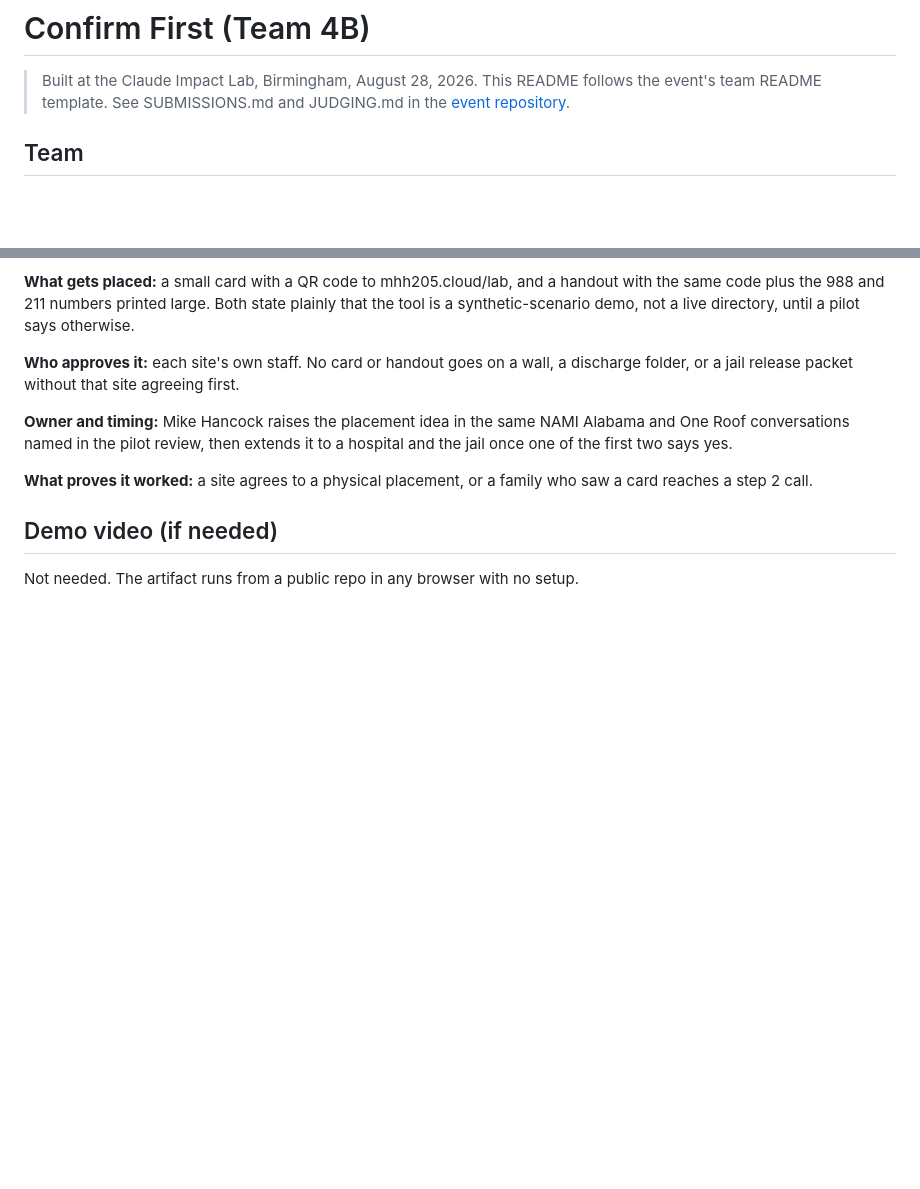
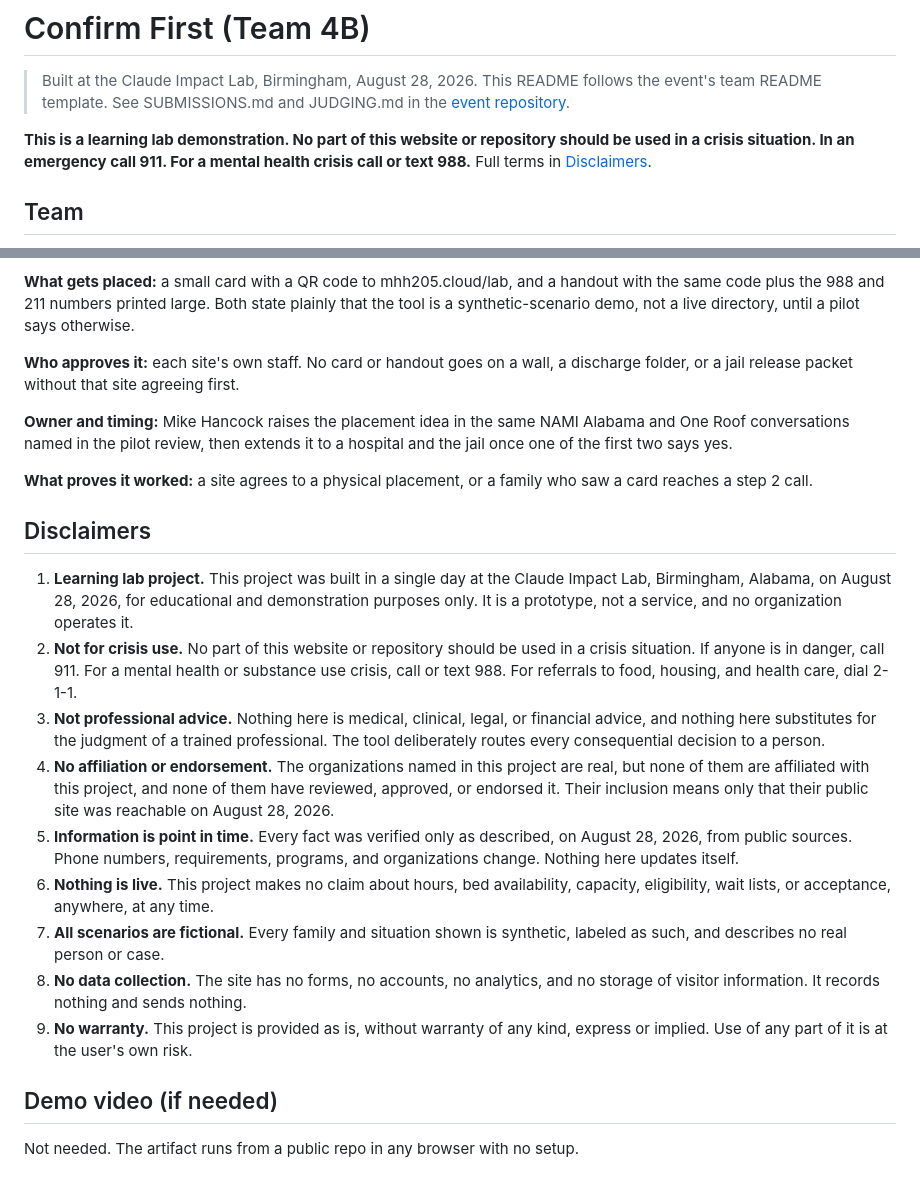
Before and after one commit to mhancock537/confirm-first-handoff, a Markdown page: README.md, 2 parts joined by grey strips. Rendered like a GitHub page; blank space fills up the shorter version.

Commit message:
Add the Disclaimers section and the crisis notice to the README
Co-Authored-By: Claude Fable 5 <noreply@anthropic.com>
Claude-Session: https://claude.ai/code/session_01ChuPVkMTHDGULVtGS8cAJh

```diff
--- a/README.md
+++ b/README.md
@@ -3,6 +3,10 @@
 > Built at the Claude Impact Lab, Birmingham, August 28, 2026. This README follows the
 > event's team README template. See SUBMISSIONS.md and JUDGING.md in the
 > [event repository](https://github.com/Birmingham-AI/claude-impact-lab).
+
+**This is a learning lab demonstration. No part of this website or repository should be
+used in a crisis situation. In an emergency call 911. For a mental health crisis call or
+text 988.** Full terms in [Disclaimers](#disclaimers).
 
 ## Team
 
@@ -149,6 +153,34 @@ jail once one of the first two says yes.
 **What proves it worked:** a site agrees to a physical placement, or a family who saw a
 card reaches a step 2 call.
 
+## Disclaimers
+
+1. **Learning lab project.** This project was built in a single day at the Claude Impact
+   Lab, Birmingham, Alabama, on August 28, 2026, for educational and demonstration
+   purposes only. It is a prototype, not a service, and no organization operates it.
+2. **Not for crisis use.** No part of this website or repository should be used in a
+   crisis situation. If anyone is in danger, call 911. For a mental health or substance
+   use crisis, call or text 988. For referrals to food, housing, and health care, dial
+   2-1-1.
+3. **Not professional advice.** Nothing here is medical, clinical, legal, or financial
+   advice, and nothing here substitutes for the judgment of a trained professional. The
+   tool deliberately routes every consequential decision to a person.
+4. **No affiliation or endorsement.** The organizations named in this project are real,
+   but none of them are affiliated with this project, and none of them have reviewed,
+   approved, or endorsed it. Their inclusion means only that their public site was
+   reachable on August 28, 2026.
+5. **Information is point in time.** Every fact was verified only as described, on
+   August 28, 2026, from public sources. Phone numbers, requirements, programs, and
+   organizations change. Nothing here updates itself.
+6. **Nothing is live.** This project makes no claim about hours, bed availability,
+   capacity, eligibility, wait lists, or acceptance, anywhere, at any time.
+7. **All scenarios are fictional.** Every family and situation shown is synthetic,
+   labeled as such, and describes no real person or case.
+8. **No data collection.** The site has no forms, no accounts, no analytics, and no
+   storage of visitor information. It records nothing and sends nothing.
+9. **No warranty.** This project is provided as is, without warranty of any kind,
+   express or implied. Use of any part of it is at the user's own risk.
+
 ## Demo video (if needed)
 
 Not needed. The artifact runs from a public repo in any browser with no setup.
```
